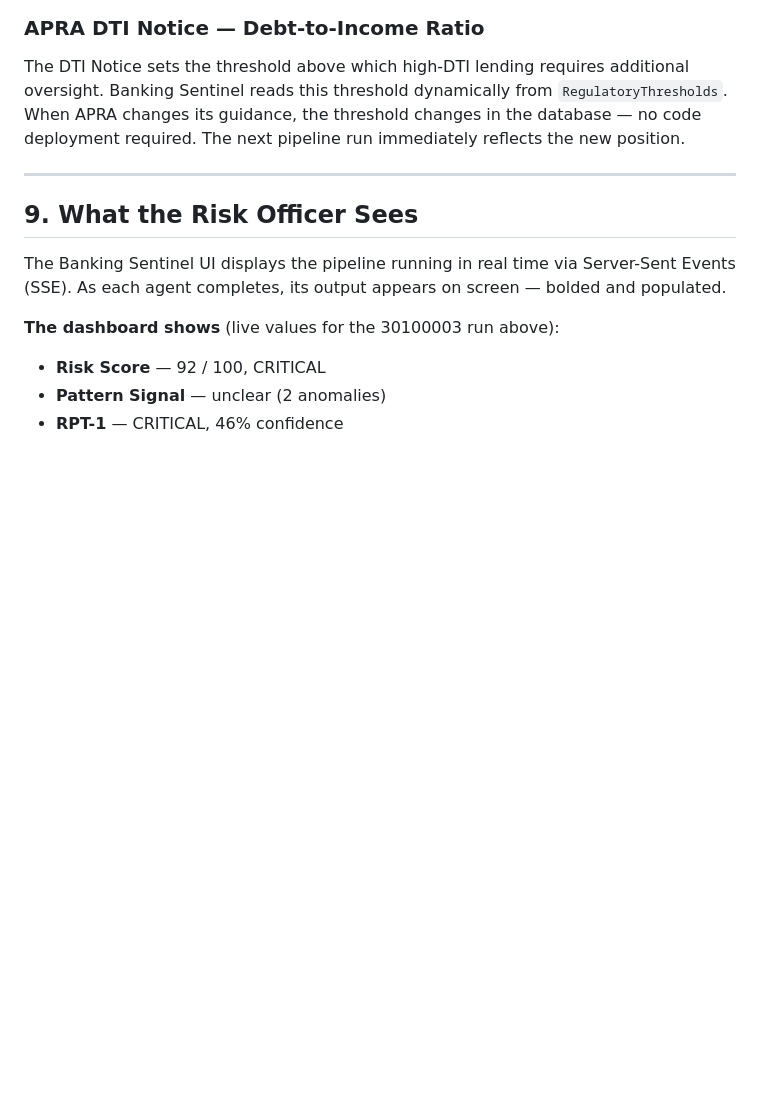
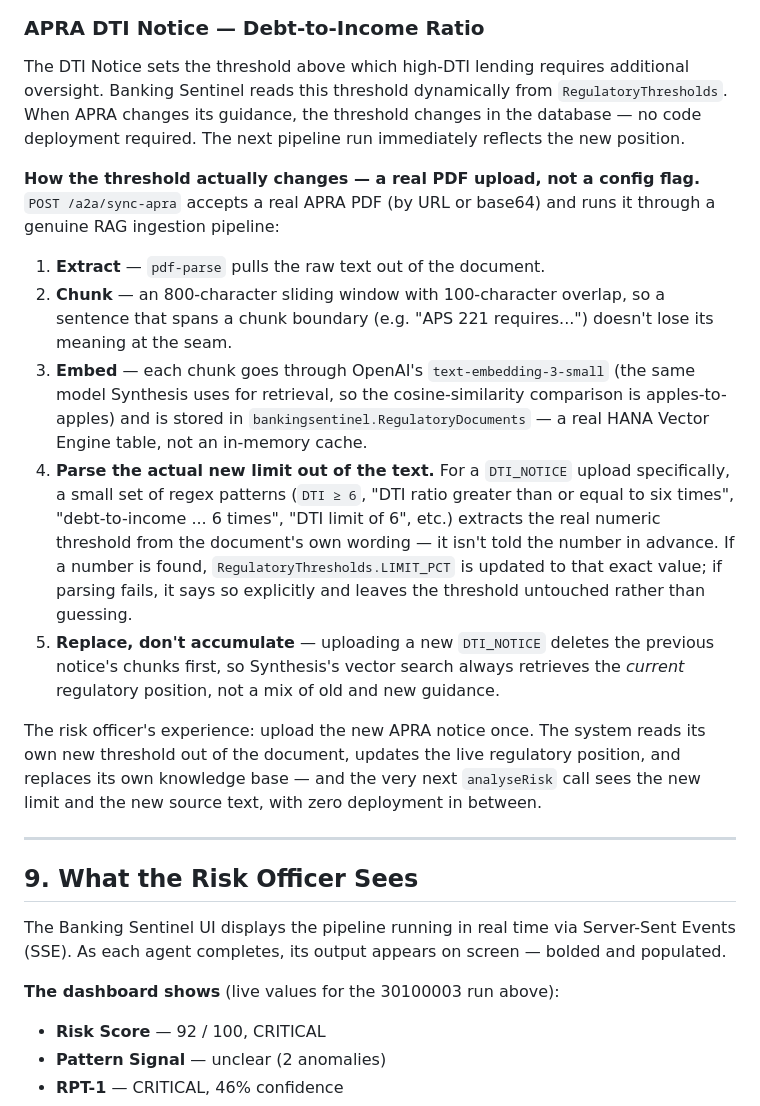
Before and after one commit to shahidla/Banking-Sentinel, a Markdown page: Docs/rebuild-kit/BLOG.md, the part around the change. Rendered like a GitHub page; blank space fills up the shorter version.

Commit message:
Expand APRA DTI Notice section with the real PDF-ingestion mechanism
This capability (POST /a2a/sync-apra) was previously undersold as just
"the threshold changes in the database" -- the actual mechanism is a real
RAG ingestion pipeline (pdf-parse extraction, 800/100 sliding-window
chunking, OpenAI text-embedding-3-small, regex-based DTI limit parsing
straight out of the uploaded document's own wording, old-notice chunk
replacement) worth describing on its own, not folded into a one-liner.

```diff
--- a/Docs/rebuild-kit/BLOG.md
+++ b/Docs/rebuild-kit/BLOG.md
@@ -657,6 +657,16 @@ CPS 230 requires that AI systems used in risk decisions include human oversight,
 
 The DTI Notice sets the threshold above which high-DTI lending requires additional oversight. Banking Sentinel reads this threshold dynamically from `RegulatoryThresholds`. When APRA changes its guidance, the threshold changes in the database — no code deployment required. The next pipeline run immediately reflects the new position.
 
+**How the threshold actually changes — a real PDF upload, not a config flag.** `POST /a2a/sync-apra` accepts a real APRA PDF (by URL or base64) and runs it through a genuine RAG ingestion pipeline:
+
+1. **Extract** — `pdf-parse` pulls the raw text out of the document.
+2. **Chunk** — an 800-character sliding window with 100-character overlap, so a sentence that spans a chunk boundary (e.g. "APS 221 requires...") doesn't lose its meaning at the seam.
+3. **Embed** — each chunk goes through OpenAI's `text-embedding-3-small` (the same model Synthesis uses for retrieval, so the cosine-similarity comparison is apples-to-apples) and is stored in `bankingsentinel.RegulatoryDocuments` — a real HANA Vector Engine table, not an in-memory cache.
+4. **Parse the actual new limit out of the text.** For a `DTI_NOTICE` upload specifically, a small set of regex patterns (`DTI ≥ 6`, "DTI ratio greater than or equal to six times", "debt-to-income ... 6 times", "DTI limit of 6", etc.) extracts the real numeric threshold from the document's own wording — it isn't told the number in advance. If a number is found, `RegulatoryThresholds.LIMIT_PCT` is updated to that exact value; if parsing fails, it says so explicitly and leaves the threshold untouched rather than guessing.
+5. **Replace, don't accumulate** — uploading a new `DTI_NOTICE` deletes the previous notice's chunks first, so Synthesis's vector search always retrieves the *current* regulatory position, not a mix of old and new guidance.
+
+The risk officer's experience: upload the new APRA notice once. The system reads its own new threshold out of the document, updates the live regulatory position, and replaces its own knowledge base — and the very next `analyseRisk` call sees the new limit and the new source text, with zero deployment in between.
+
 ---
 
 ## 9. What the Risk Officer Sees
```
